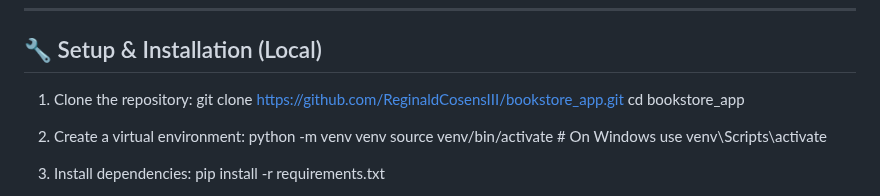
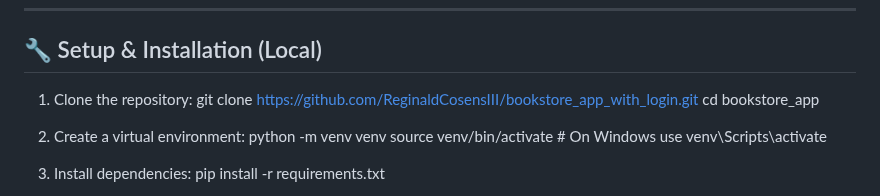
Before and after one commit to ReginaldCosensIII/bookstore_app_with_login, a Markdown page: README.md, the part around the change. Drawn GitHub-style.

Commit message:
Fixed a typo in the README.md file

```diff
--- a/README.md
+++ b/README.md
@@ -56,7 +56,7 @@ bookstore_app_with_login/
 ## 🔧 Setup & Installation (Local)
 
 1. Clone the repository:
-   git clone https://github.com/ReginaldCosensIII/bookstore_app.git
+   git clone https://github.com/ReginaldCosensIII/bookstore_app_with_login.git
    cd bookstore_app
 
 2. Create a virtual environment:
```
